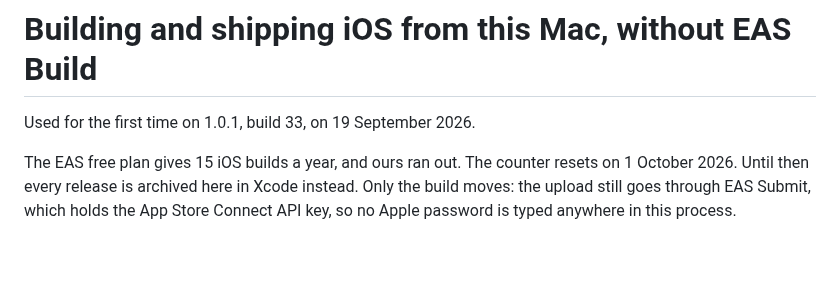
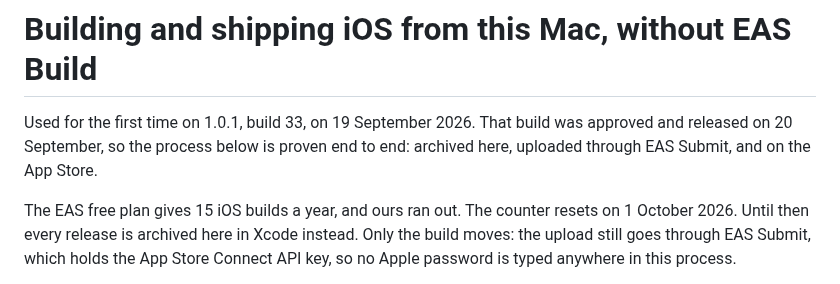
Before and after one commit to dave-huang/Auraly, a Markdown page: docs/appstore/local-ios-build.md, the part around the change. Drawn GitHub-style; blank space fills up the shorter version.

```diff
--- a/docs/appstore/local-ios-build.md
+++ b/docs/appstore/local-ios-build.md
@@ -1,6 +1,8 @@
 # Building and shipping iOS from this Mac, without EAS Build
 
-Used for the first time on 1.0.1, build 33, on 19 September 2026.
+Used for the first time on 1.0.1, build 33, on 19 September 2026. That build
+was approved and released on 20 September, so the process below is proven end
+to end: archived here, uploaded through EAS Submit, and on the App Store.
 
 The EAS free plan gives 15 iOS builds a year, and ours ran out. The counter
 resets on 1 October 2026. Until then every release is archived here in Xcode
```
Also changed, not shown: docs/app-store-listing.md (+10 -1 lines), docs/appstore/review-reply.md (+8 -4 lines).
